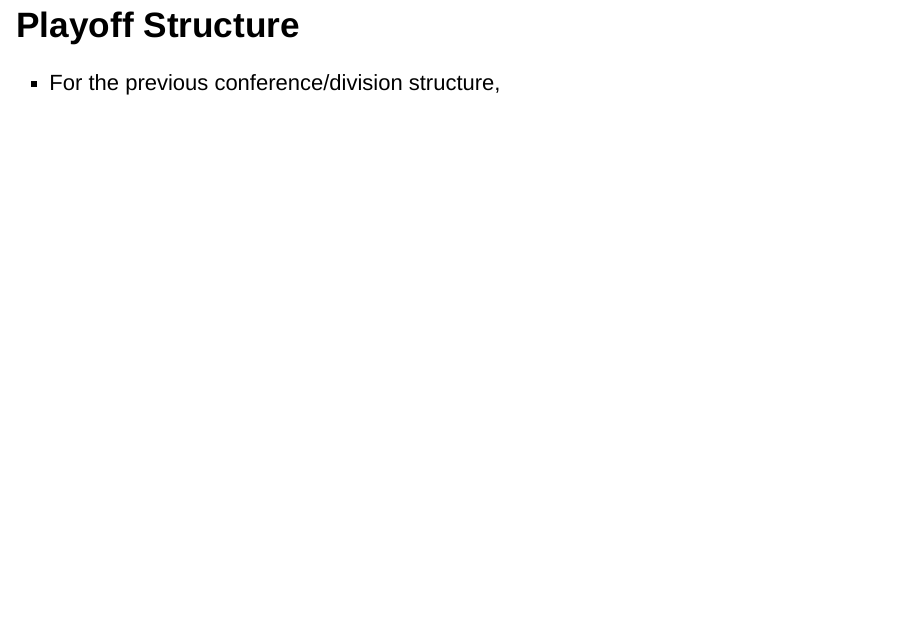
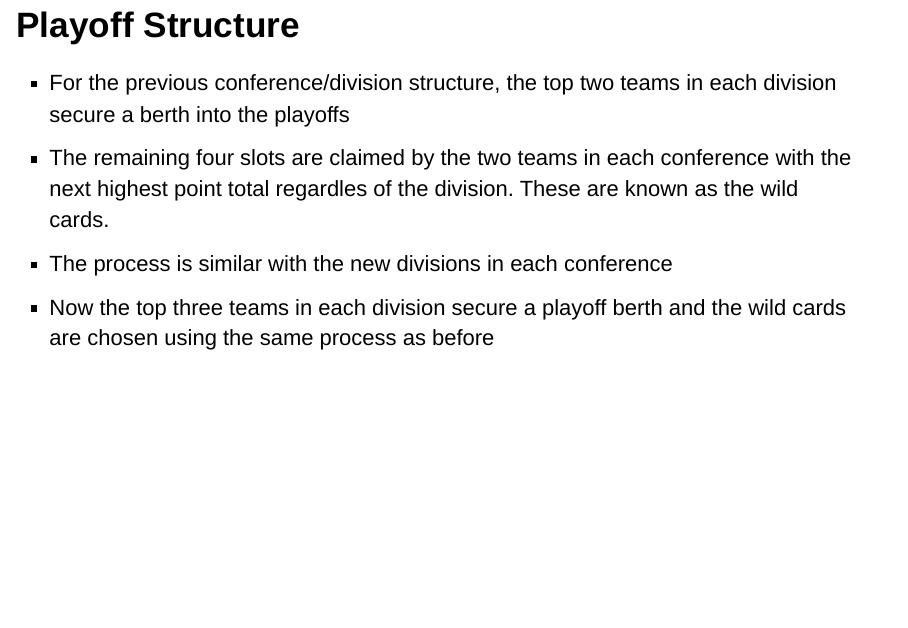
Before and after one commit to KilbourneCharrier/NHL-Research-Paper-Validation, an R Markdown document (slides.Rmd): page 3 of 5. Rendered offline with R 4.5, knitr and Pandoc, with nearby package versions.

Commit message:
Finished playoff structure slide

```diff
--- a/slides.Rmd
+++ b/slides.Rmd
@@ -18,7 +18,10 @@ output: slidy_presentation
 - Each conference previoulsy had three divisions of five teams but these were condensed into the four divisions that currently exist
 
 # Playoff Structure
-- For the previous conference/division structure,
+- For the previous conference/division structure, the top two teams in each division secure a berth into the playoffs
+- The remaining four slots are claimed by the two teams in each conference with the next highest point total regardles of the division. These are known as the wild cards.
+- The process is similar with the new divisions in each conference
+- Now the top three teams in each division secure a playoff berth and the wild cards are chosen using the same process as before
 
 # The Reasoning for the Sampling
 
```
